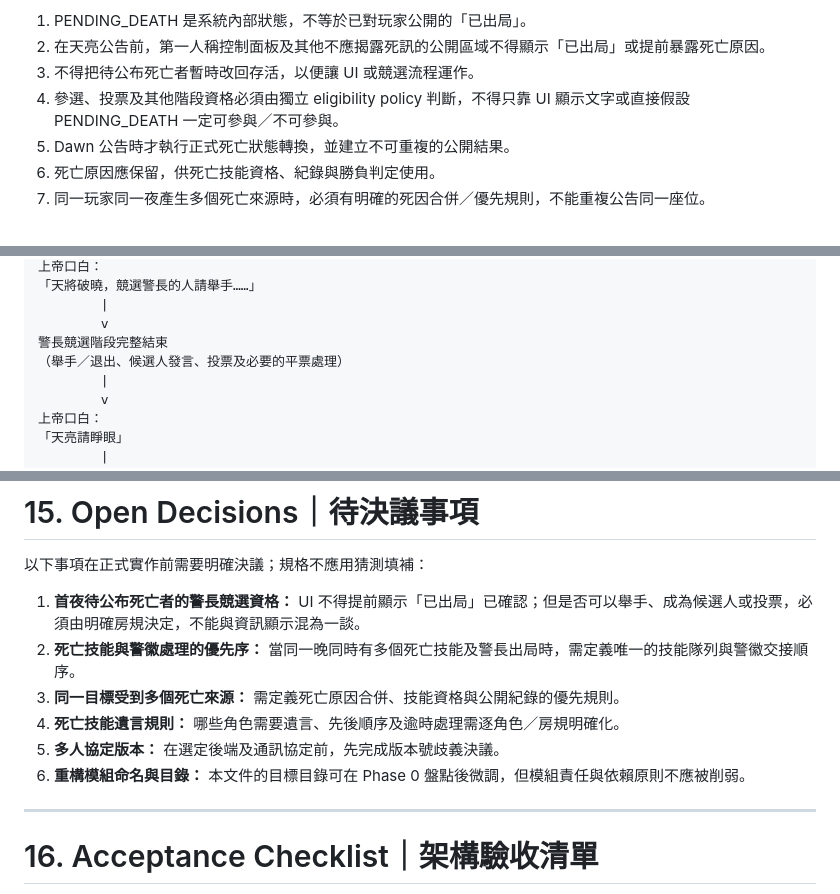
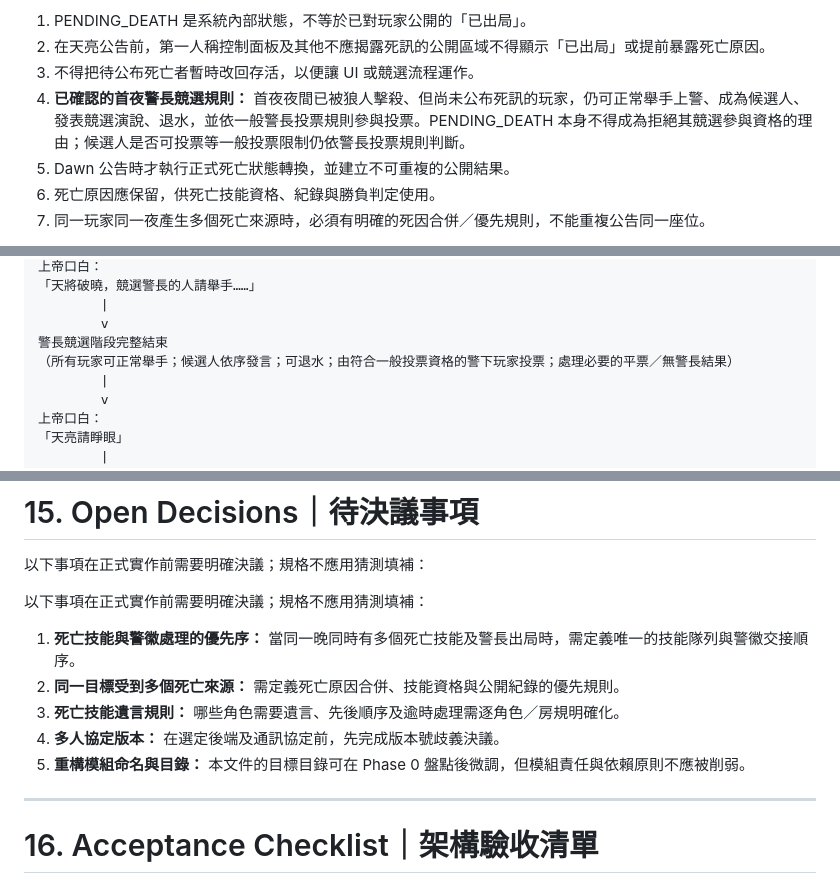
Before and after one commit to ivi39c/awoo, a Markdown page: docs/MODULAR_ARCHITECTURE_SPECIFICATION.md, 3 parts joined by grey strips. Drawn GitHub-style.

Commit message:
docs: confirm pending-death sheriff election eligibility

```diff
--- a/docs/MODULAR_ARCHITECTURE_SPECIFICATION.md
+++ b/docs/MODULAR_ARCHITECTURE_SPECIFICATION.md
@@ -331,7 +331,7 @@ UI 只能顯示領域模組提供的資料，並提交命令；不得自己判
 1. PENDING_DEATH 是系統內部狀態，不等於已對玩家公開的「已出局」。
 2. 在天亮公告前，第一人稱控制面板及其他不應揭露死訊的公開區域不得顯示「已出局」或提前暴露死亡原因。
 3. 不得把待公布死亡者暫時改回存活，以便讓 UI 或競選流程運作。
-4. 參選、投票及其他階段資格必須由獨立 eligibility policy 判斷，不得只靠 UI 顯示文字或直接假設 PENDING_DEATH 一定可參與／不可參與。
+4. **已確認的首夜警長競選規則：** 首夜夜間已被狼人擊殺、但尚未公布死訊的玩家，仍可正常舉手上警、成為候選人、發表競選演說、退水，並依一般警長投票規則參與投票。PENDING_DEATH 本身不得成為拒絕其競選參與資格的理由；候選人是否可投票等一般投票限制仍依警長投票規則判斷。
 5. Dawn 公告時才執行正式死亡狀態轉換，並建立不可重複的公開結果。
 6. 死亡原因應保留，供死亡技能資格、紀錄與勝負判定使用。
 7. 同一玩家同一夜產生多個死亡來源時，必須有明確的死因合併／優先規則，不能重複公告同一座位。
@@ -387,7 +387,7 @@ UI 只能顯示領域模組提供的資料，並提交命令；不得自己判
         |
         v
 警長競選階段完整結束
-（舉手／退出、候選人發言、投票及必要的平票處理）
+（所有玩家可正常舉手；候選人依序發言；可退水；由符合一般投票資格的警下玩家投票；處理必要的平票／無警長結果）
         |
         v
 上帝口白：
@@ -875,12 +875,12 @@ UI 只能顯示領域模組提供的資料，並提交命令；不得自己判
 
 以下事項在正式實作前需要明確決議；規格不應用猜測填補：
 
-1. **首夜待公布死亡者的警長競選資格：** UI 不得提前顯示「已出局」已確認；但是否可以舉手、成為候選人或投票，必須由明確房規決定，不能與資訊顯示混為一談。
-2. **死亡技能與警徽處理的優先序：** 當同一晚同時有多個死亡技能及警長出局時，需定義唯一的技能隊列與警徽交接順序。
-3. **同一目標受到多個死亡來源：** 需定義死亡原因合併、技能資格與公開紀錄的優先規則。
-4. **死亡技能遺言規則：** 哪些角色需要遺言、先後順序及逾時處理需逐角色／房規明確化。
-5. **多人協定版本：** 在選定後端及通訊協定前，先完成版本號歧義決議。
-6. **重構模組命名與目錄：** 本文件的目標目錄可在 Phase 0 盤點後微調，但模組責任與依賴原則不應被削弱。
+以下事項在正式實作前需要明確決議；規格不應用猜測填補：
+1. **死亡技能與警徽處理的優先序：** 當同一晚同時有多個死亡技能及警長出局時，需定義唯一的技能隊列與警徽交接順序。
+2. **同一目標受到多個死亡來源：** 需定義死亡原因合併、技能資格與公開紀錄的優先規則。
+3. **死亡技能遺言規則：** 哪些角色需要遺言、先後順序及逾時處理需逐角色／房規明確化。
+4. **多人協定版本：** 在選定後端及通訊協定前，先完成版本號歧義決議。
+5. **重構模組命名與目錄：** 本文件的目標目錄可在 Phase 0 盤點後微調，但模組責任與依賴原則不應被削弱。
 
 ---
 
```
